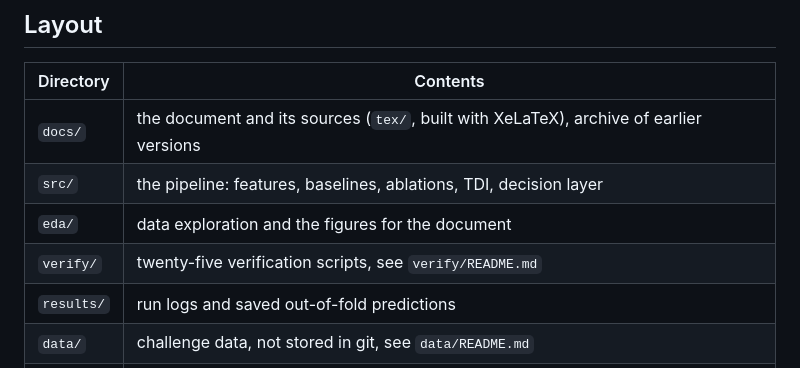
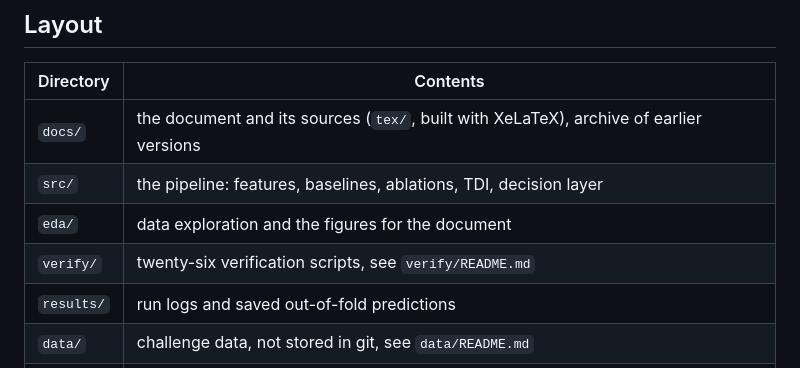
Before and after one commit to doctawho42/CYPChallenge, a Markdown page: README.md, the part around the change. Drawn GitHub-style.

Commit message:
twenty-six, not twenty-five
The count in the layout table was stale by one after k10 landed. Small, but this
table is the first thing someone reads to find out what is in the repository.

```diff
--- a/README.md
+++ b/README.md
@@ -38,7 +38,7 @@ written in Russian, assumes nothing, and covers the traps specific to this repos
 | `docs/` | the document and its sources (`tex/`, built with XeLaTeX), archive of earlier versions |
 | `src/` | the pipeline: features, baselines, ablations, TDI, decision layer |
 | `eda/` | data exploration and the figures for the document |
-| `verify/` | twenty-five verification scripts, see `verify/README.md` |
+| `verify/` | twenty-six verification scripts, see `verify/README.md` |
 | `results/` | run logs and saved out-of-fold predictions |
 | `data/` | challenge data, not stored in git, see `data/README.md` |
 | `tests/` | the golden-value guard on the cross-validation split |
```
